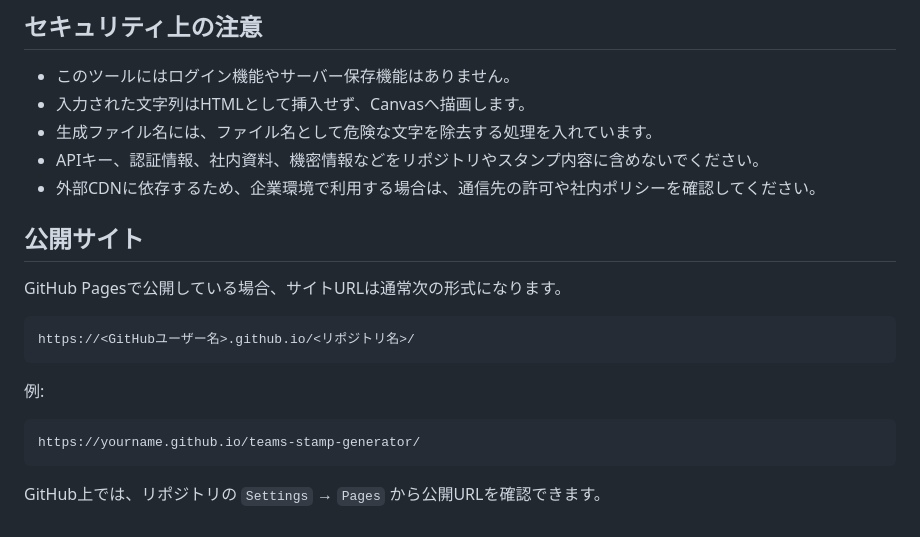
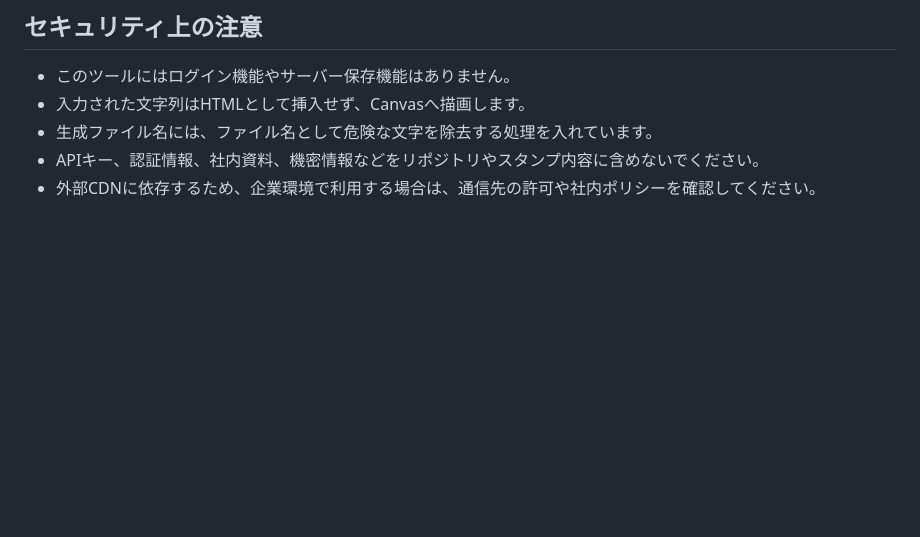
Before and after one commit to rise0013/teams-stamp-generator, a Markdown page: README.md, the part around the change. Drawn GitHub-style; blank space fills up the shorter version.

````diff
--- a/README.md
+++ b/README.md
@@ -129,19 +129,3 @@ GIF生成には `gif.js` を使用しています。
 - 生成ファイル名には、ファイル名として危険な文字を除去する処理を入れています。
 - APIキー、認証情報、社内資料、機密情報などをリポジトリやスタンプ内容に含めないでください。
 - 外部CDNに依存するため、企業環境で利用する場合は、通信先の許可や社内ポリシーを確認してください。
-
-## 公開サイト
-
-GitHub Pagesで公開している場合、サイトURLは通常次の形式になります。
-
-```text
-https://<GitHubユーザー名>.github.io/<リポジトリ名>/
-```
-
-例:
-
-```text
-https://yourname.github.io/teams-stamp-generator/
-```
-
-GitHub上では、リポジトリの `Settings` → `Pages` から公開URLを確認できます。
````
